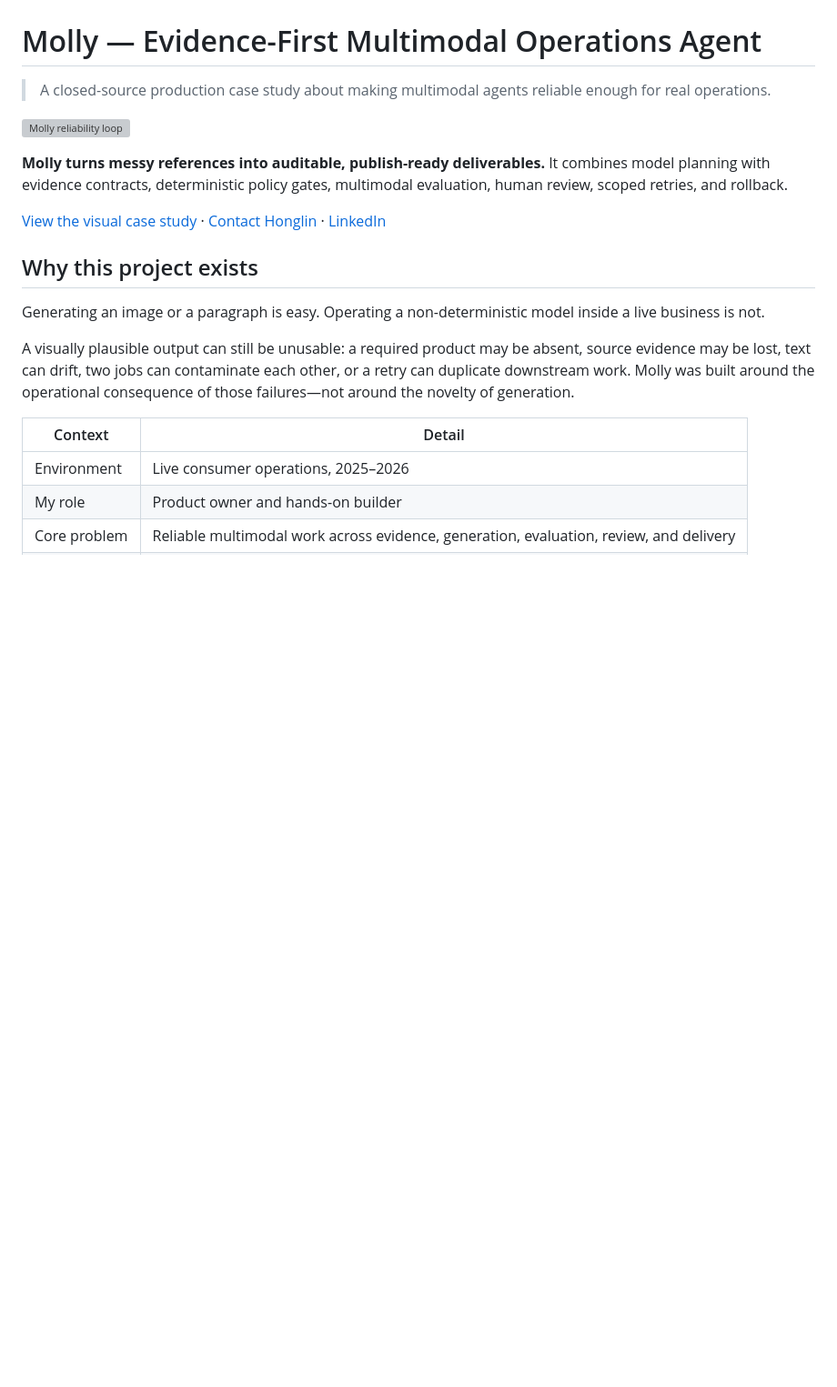
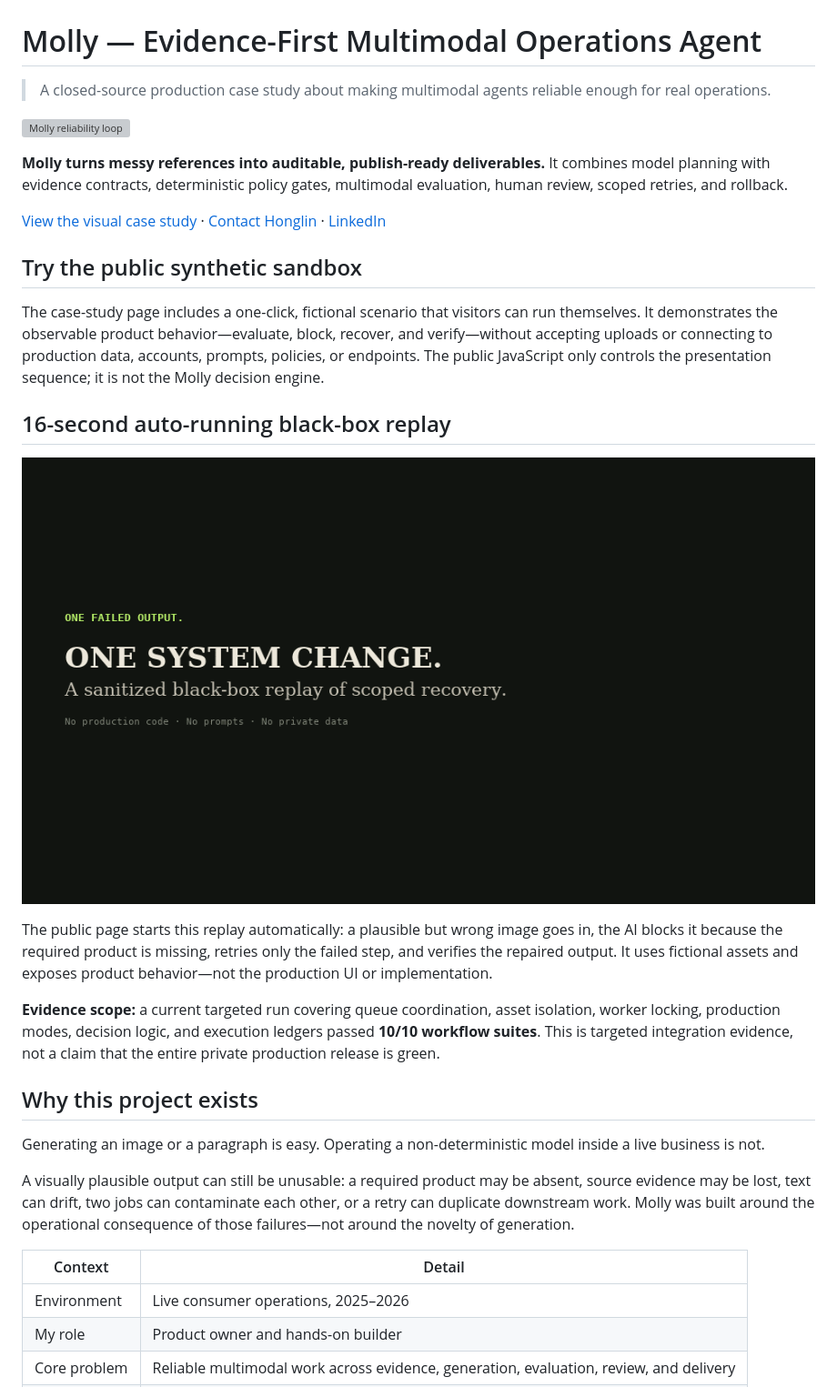
Before and after one commit to L-iquor/evidence-first-multimodal-agent, a Markdown page: README.md, the part around the change. Shown at 91% size. Rendered like a GitHub page; pictures changed too: assets/black-box-replay.gif (added); blank space fills up the shorter version; grey boxes are pictures that could not be loaded.

Commit message:
Add safe interactive sandbox demo

```diff
--- a/README.md
+++ b/README.md
@@ -7,6 +7,18 @@
 **Molly turns messy references into auditable, publish-ready deliverables.** It combines model planning with evidence contracts, deterministic policy gates, multimodal evaluation, human review, scoped retries, and rollback.
 
 [View the visual case study](https://l-iquor.github.io/evidence-first-multimodal-agent/) · [Contact Honglin](mailto:farewell13710@gmail.com) · [LinkedIn](https://www.linkedin.com/in/honglin-liao-343066251/)
+
+## Try the public synthetic sandbox
+
+The case-study page includes a one-click, fictional scenario that visitors can run themselves. It demonstrates the observable product behavior—evaluate, block, recover, and verify—without accepting uploads or connecting to production data, accounts, prompts, policies, or endpoints. The public JavaScript only controls the presentation sequence; it is not the Molly decision engine.
+
+## 16-second auto-running black-box replay
+
+![Sanitized black-box replay of an invalid candidate being blocked, retried at one node, and verified](assets/black-box-replay.gif)
+
+The public page starts this replay automatically: a plausible but wrong image goes in, the AI blocks it because the required product is missing, retries only the failed step, and verifies the repaired output. It uses fictional assets and exposes product behavior—not the production UI or implementation.
+
+**Evidence scope:** a current targeted run covering queue coordination, asset isolation, worker locking, production modes, decision logic, and execution ledgers passed **10/10 workflow suites**. This is targeted integration evidence, not a claim that the entire private production release is green.
 
 ## Why this project exists
 
```
Also changed, not shown: 4 other files.
